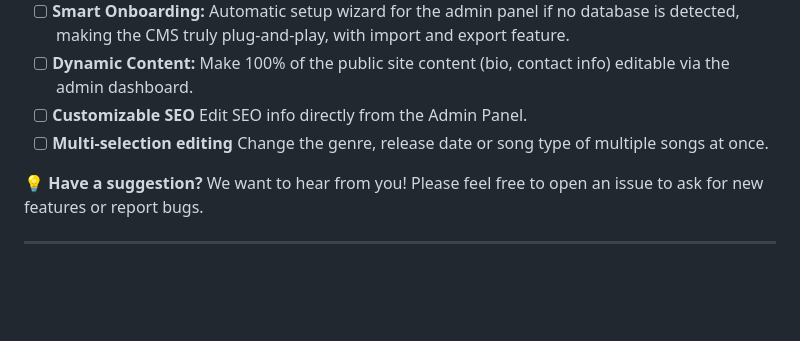
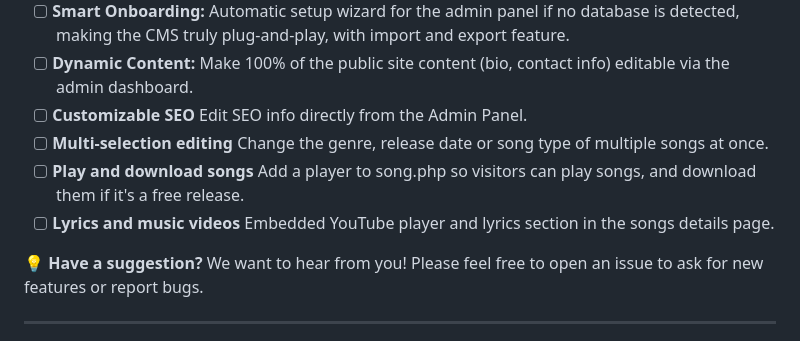
Before and after one commit to FroggyWarrior/duargan.com, a Markdown page: README.md, the part around the change. GitHub-like rendering; blank space fills up the shorter version.

Commit message:
Add new ideas to README.md

```diff
--- a/README.md
+++ b/README.md
@@ -123,6 +123,8 @@ The project is actively evolving. Here are the planned features:
 - [ ] **Dynamic Content:** Make 100% of the public site content (bio, contact info) editable via the admin dashboard.
 - [ ] **Customizable SEO** Edit SEO info directly from the Admin Panel.
 - [ ] **Multi-selection editing** Change the genre, release date or song type of multiple songs at once.
+- [ ] **Play and download songs** Add a player to song.php so visitors can play songs, and download them if it's a free release.
+- [ ] **Lyrics and music videos** Embedded YouTube player and lyrics section in the songs details page.
 
 💡 **Have a suggestion?** We want to hear from you! Please feel free to open an issue to ask for new features or report bugs.
 
```
